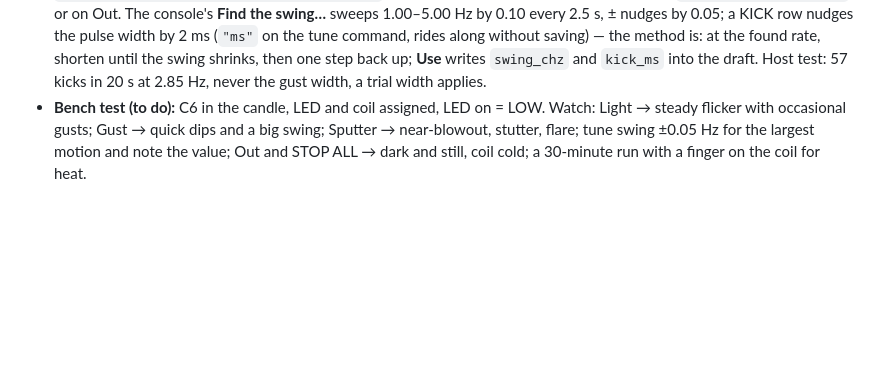
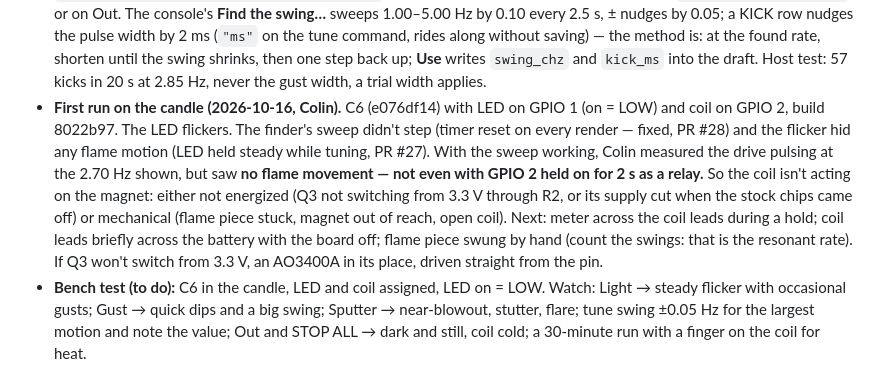
Before and after one commit to mrwillson2u/propmesh, a Markdown page: docs/generic-boards.md, the part around the change. Drawn GitHub-style; blank space fills up the shorter version.

Commit message:
generic-boards §6n: first run on the candle — LED works, coil drive unproven
Co-Authored-By: Claude Fable 5.1 <noreply@anthropic.com>

```diff
--- a/docs/generic-boards.md
+++ b/docs/generic-boards.md
@@ -1566,6 +1566,20 @@ into PropMesh so it turns on and off, and is tuned, from the console.
   found rate, shorten until the swing shrinks, then one step back up;
   **Use** writes `swing_chz` and `kick_ms` into the draft. Host test: 57
   kicks in 20 s at 2.85 Hz, never the gust width, a trial width applies.
+- **First run on the candle (2026-10-16, Colin).** C6 (e076df14) with
+  LED on GPIO 1 (on = LOW) and coil on GPIO 2, build 8022b97. The LED
+  flickers. The finder's sweep didn't step (timer reset on every render —
+  fixed, PR #28) and the flicker hid any flame motion (LED held steady
+  while tuning, PR #27). With the sweep working, Colin measured the
+  drive pulsing at the 2.70 Hz shown, but saw **no flame movement — not
+  even with GPIO 2 held on for 2 s as a relay.** So the coil isn't acting
+  on the magnet: either not energized (Q3 not switching from 3.3 V
+  through R2, or its supply cut when the stock chips came off) or
+  mechanical (flame piece stuck, magnet out of reach, open coil). Next:
+  meter across the coil leads during a hold; coil leads briefly across
+  the battery with the board off; flame piece swung by hand (count the
+  swings: that is the resonant rate). If Q3 won't switch from 3.3 V, an
+  AO3400A in its place, driven straight from the pin.
 - **Bench test (to do):** C6 in the candle, LED and coil assigned, LED on
   = LOW. Watch: Light → steady flicker with occasional gusts; Gust → quick
   dips and a big swing; Sputter → near-blowout, stutter, flare; tune
```
